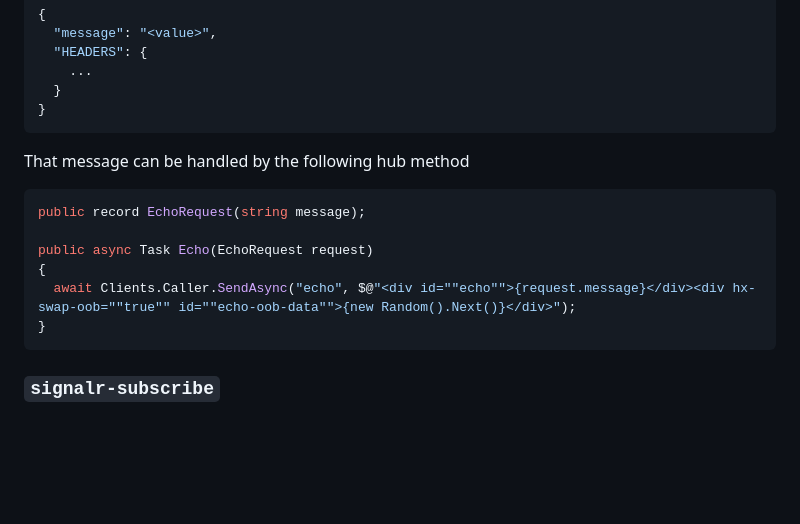
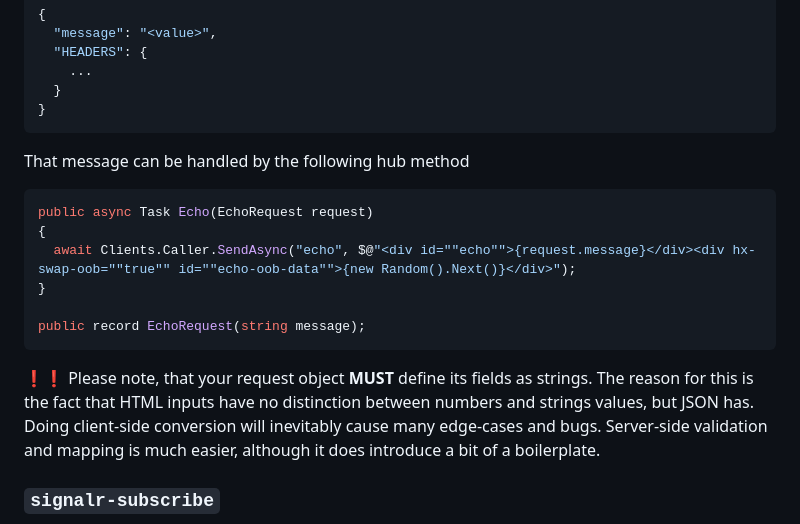
Before and after one commit to Renerick/htmx-signalr, a Markdown page: README.md, the part around the change. Rendered like a GitHub page; blank space fills up the shorter version.

Commit message:
mention a requirement to use string fields in DTOs

````diff
--- a/README.md
+++ b/README.md
@@ -72,13 +72,17 @@ The form above will be sent as
 That message can be handled by the following hub method
 
 ```csharp
-public record EchoRequest(string message);
-
 public async Task Echo(EchoRequest request)
 {
   await Clients.Caller.SendAsync("echo", $@"<div id=""echo"">{request.message}</div><div hx-swap-oob=""true"" id=""echo-oob-data"">{new Random().Next()}</div>");
 }
+
+public record EchoRequest(string message);
 ```
+
+:exclamation::exclamation: Please note, that your request object **MUST** define its fields as strings. The reason for this is the fact that HTML inputs
+have no distinction between numbers and strings values, but JSON has. Doing client-side conversion will inevitably cause many
+edge-cases and bugs. Server-side validation and mapping is much easier, although it does introduce a bit of a boilerplate.
 
 ### `signalr-subscribe`
 
````
